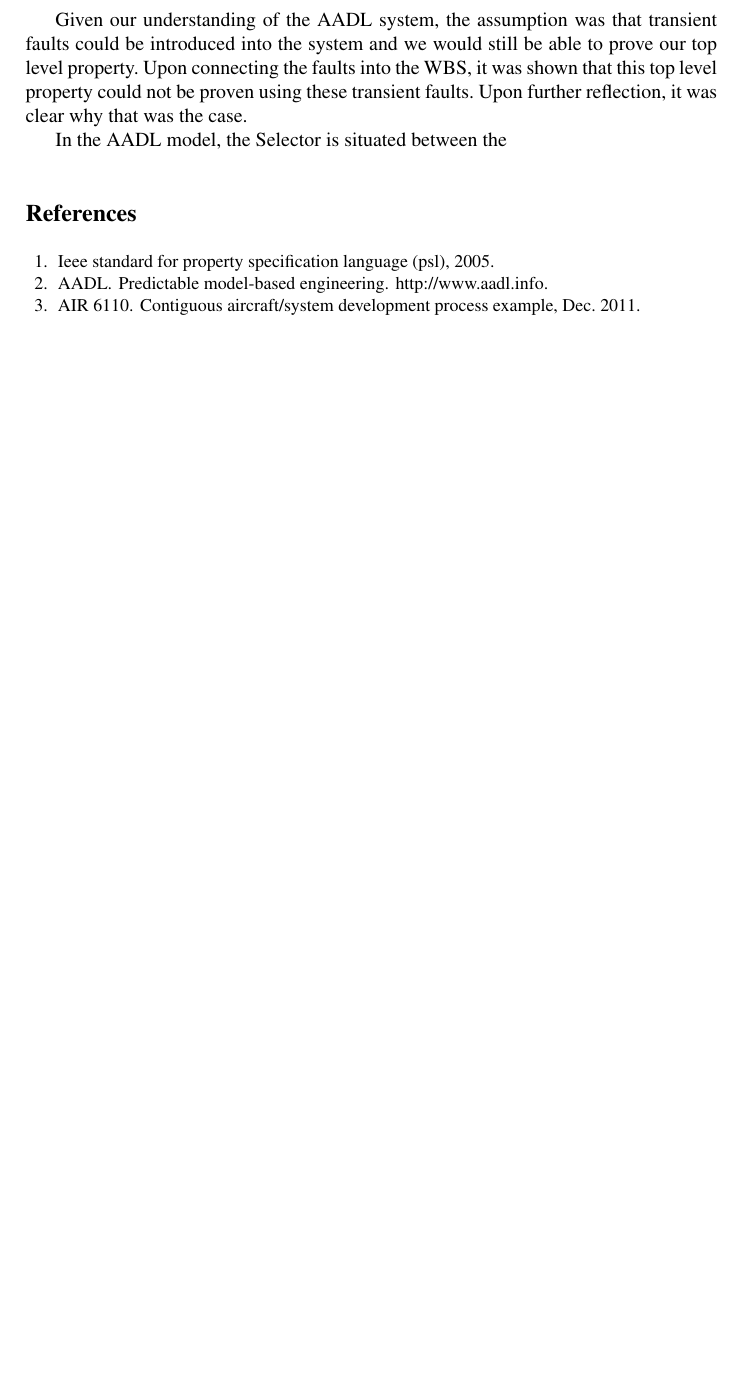
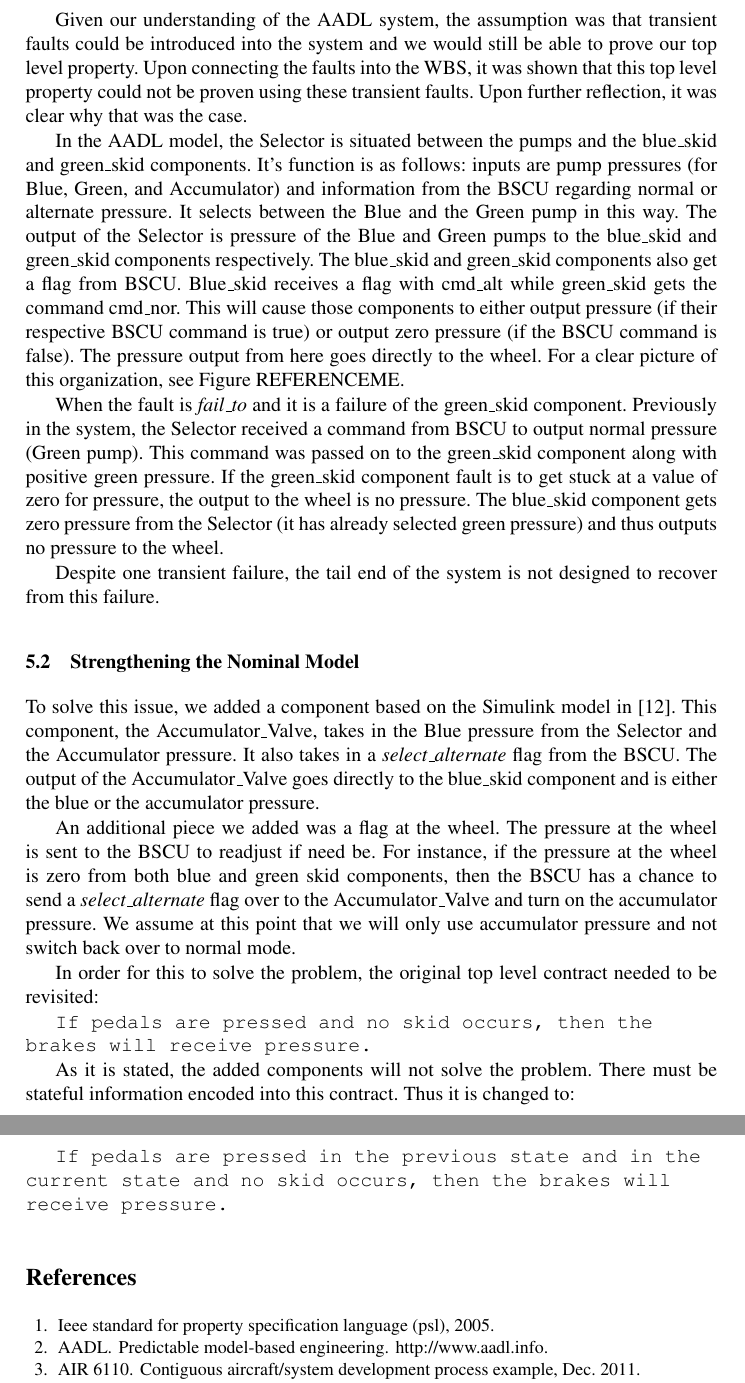
Before and after one commit to loonwerks/AMASE, a LaTeX paper (doc/AMASE_paper/AMASE_paper/main.tex, which reads doc/AMASE_paper/AMASE_paper/faults.tex): part of page 12 of 13 before the commit and two parts of pages 12 and 13 of 14 after it, the two joined at a grey line, cut so that both start at the same text, the shorter picture padded with empty space. Compiled offline with pdfLaTeX.

Commit message:
Description of added components
And description of the top level contract and its necessary changes (pre state added)

```diff
--- a/doc/AMASE_paper/AMASE_paper/faults.tex
+++ b/doc/AMASE_paper/AMASE_paper/faults.tex
@@ -40,4 +40,26 @@ The following is a short summary of the failures defined in the fault model.
 
 Given our understanding of the AADL system, the assumption was that transient faults could be introduced into the system and we would still be able to prove our top level property. Upon connecting the faults into the WBS, it was shown that this top level property could not be proven using these transient faults. Upon further reflection, it was clear why that was the case.
 
-In the AADL model, the Selector is situated between the
+In the AADL model, the Selector is situated between the pumps and the blue\_skid and green\_skid components. It's function is as follows: inputs are pump pressures (for Blue, Green, and Accumulator) and information from the BSCU regarding normal or alternate pressure. It selects between the Blue and the Green pump in this way. The output of the Selector is pressure of the Blue and Green pumps to the blue\_skid and green\_skid components respectively. The blue\_skid and green\_skid components also get a flag from BSCU. Blue\_skid receives a flag with cmd\_alt while green\_skid gets the command cmd\_nor. This will cause those components to either output pressure (if their respective BSCU command is true) or output zero pressure (if the BSCU command is false). The pressure output from here goes directly to the wheel. For a clear picture of this organization, see Figure~REFERENCEME.
+
+When the fault is \textit{fail\_to} and it is a failure of the green\_skid component. Previously in the system, the Selector received a command from BSCU to output normal pressure (Green pump). This command was passed on to the green\_skid component along with positive green pressure. If the green\_skid component fault is to get stuck at a value of zero for pressure, the output to the wheel is no pressure. The blue\_skid component gets zero pressure from the Selector (it has already selected green pressure) and thus outputs no pressure to the wheel.
+
+Despite one transient failure, the tail end of the system is not designed to recover from this failure.
+
+\subsection{Strengthening the Nominal Model}
+
+To solve this issue, we added a component based on the Simulink model in \cite{Joshi05:Dasc}. This component, the Accumulator\_Valve, takes in the Blue pressure from the Selector and the Accumulator pressure. It also takes in a \textit{select\_alternate} flag from the BSCU. The output of the Accumulator\_Valve goes directly to the blue\_skid component and is either the blue or the accumulator pressure.
+
+An additional piece we added was a flag at the wheel. The pressure at the wheel is sent to the BSCU to readjust if need be. For instance, if the pressure at the wheel is zero from both blue and green skid components, then the BSCU has a chance to send a \textit{select\_alternate} flag over to the Accumulator\_Valve and turn on the accumulator pressure. We assume at this point that we will only use accumulator pressure and not switch back over to normal mode.
+
+In order for this to solve the problem, the original top level contract needed to be revisited:
+
+\begin{tt}
+If pedals are pressed and no skid occurs, then the brakes will receive pressure.
+\end{tt}
+
+As it is stated, the added components will not solve the problem. There must be stateful information encoded into this contract. Thus it is changed to:
+
+\begin{tt}
+If pedals are pressed in the previous state and in the current state and no skid occurs, then the brakes will receive pressure.
+\end{tt}
```
